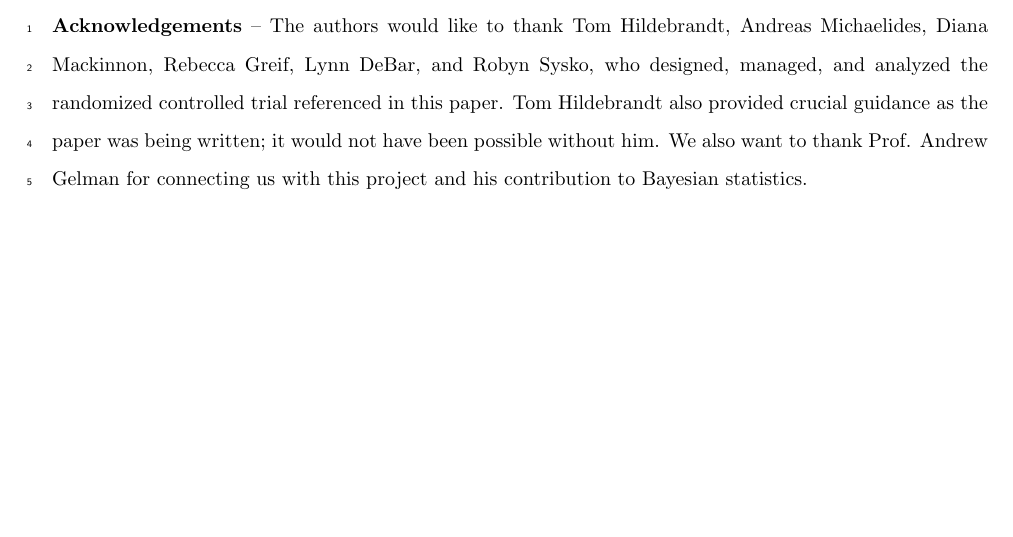
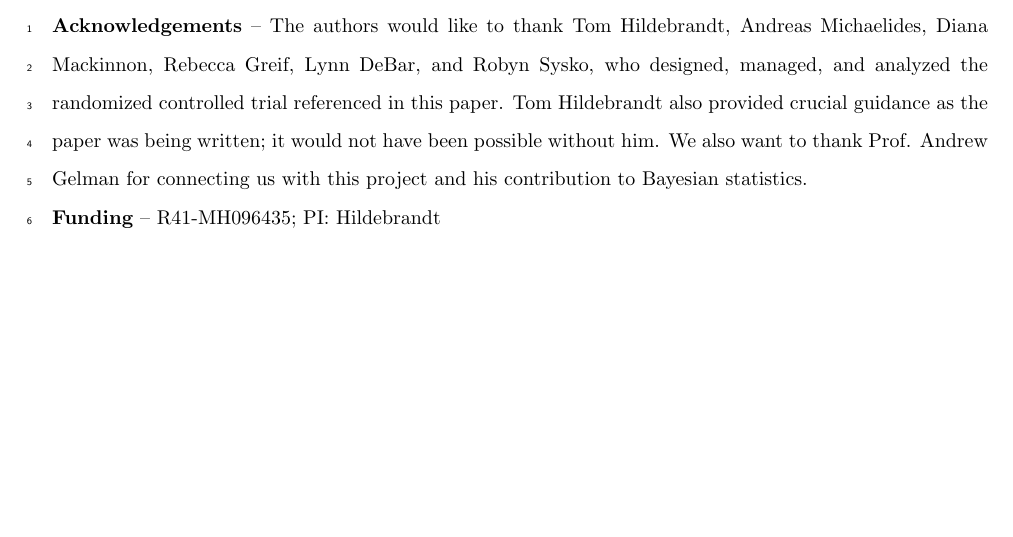
Before and after one commit to alexpavlakis/obe, a LaTeX paper (Bayesian_RCT.tex): part of page 2 of 23, cut so that both start at the same text. Compiled offline with pdfLaTeX.

Commit message:
add funding

```diff
--- a/Bayesian_RCT.tex
+++ b/Bayesian_RCT.tex
@@ -79,7 +79,8 @@ Short Running Title: Bayesian Randomized Controlled Trials
 Abstract word count -- 237\\
 Main text word count -- 3,958\\
 
-\textbf{Acknowledgements} -- The authors would like to thank Tom Hildebrandt,  Andreas Michaelides, Diana Mackinnon, Rebecca Greif, Lynn DeBar, and Robyn Sysko, who designed, managed, and analyzed the randomized controlled trial referenced in this paper.  Tom Hildebrandt also provided crucial guidance as the paper was being written; it would not have been possible without him. We also want to thank Prof. Andrew Gelman for connecting us with this project and his contribution to Bayesian statistics.
+\textbf{Acknowledgements} -- The authors would like to thank Tom Hildebrandt,  Andreas Michaelides, Diana Mackinnon, Rebecca Greif, Lynn DeBar, and Robyn Sysko, who designed, managed, and analyzed the randomized controlled trial referenced in this paper.  Tom Hildebrandt also provided crucial guidance as the paper was being written; it would not have been possible without him. We also want to thank Prof. Andrew Gelman for connecting us with this project and his contribution to Bayesian statistics. \\
+\textbf{Funding} -- R41-MH096435; PI: Hildebrandt
 
 
 \newpage
```
Also changed, not shown: Bayesian_RCT.pdf, 3 other files.
